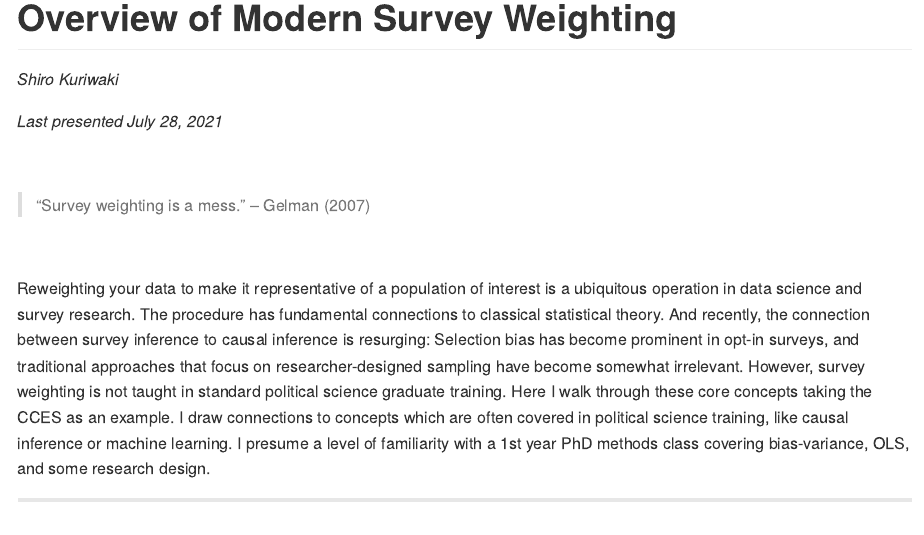
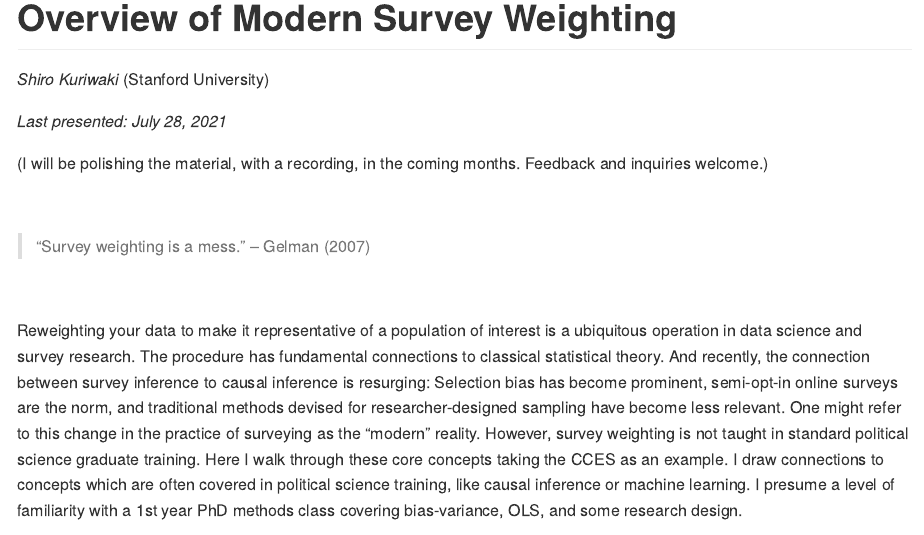
Before and after one commit to kuriwaki/modern-weighting-2021, an R Markdown document (README.Rmd): the page in a window 1100 px wide, from its top. The pictures show the output file README.md that the author committed with the source, drawn offline in the style of GitHub.

Commit message:
Abstract

````diff
--- a/README.Rmd
+++ b/README.Rmd
@@ -13,9 +13,11 @@ knitr::opts_chunk$set(
 )
 ```
 
-_Shiro Kuriwaki_
+_Shiro Kuriwaki_ (Stanford University)
 
-_Last presented July 28, 2021_
+_Last presented: July 28, 2021_
+
+(I will be polishing the material, with a recording, in the coming months. Feedback and inquiries welcome.)
 
 $~$
 
@@ -27,7 +29,7 @@ $~$
 <!-- badges: start -->
 <!-- badges: end -->
 
-Reweighting your data to make it representative of a population of interest is a ubiquitous operation in data science and survey research. The procedure has fundamental connections to classical statistical theory. And recently, the connection between survey inference to causal inference is resurging: Selection bias has become prominent in opt-in surveys, and traditional approaches that focus on researcher-designed sampling have become somewhat irrelevant. However, survey weighting is not taught in standard political science graduate training. Here I walk through these core concepts taking the CCES as an example.  I draw connections to concepts which are often covered in political science training, like causal inference or machine learning.    I presume a level of familiarity with a 1st year PhD methods class covering bias-variance, OLS, and some research design.
+Reweighting your data to make it representative of a population of interest is a ubiquitous operation in data science and survey research. The procedure has fundamental connections to classical statistical theory. And recently, the connection between survey inference to causal inference is resurging: Selection bias has become prominent, semi-opt-in online surveys are the norm, and traditional methods devised for researcher-designed sampling have become less relevant. One might refer to this change in the practice of surveying as the "modern" reality. However, survey weighting is not taught in standard political science graduate training. Here I walk through these core concepts taking the CCES as an example.  I draw connections to concepts which are often covered in political science training, like causal inference or machine learning.    I presume a level of familiarity with a 1st year PhD methods class covering bias-variance, OLS, and some research design.
 
 ------
 
````
Also changed, not shown: README.md.
